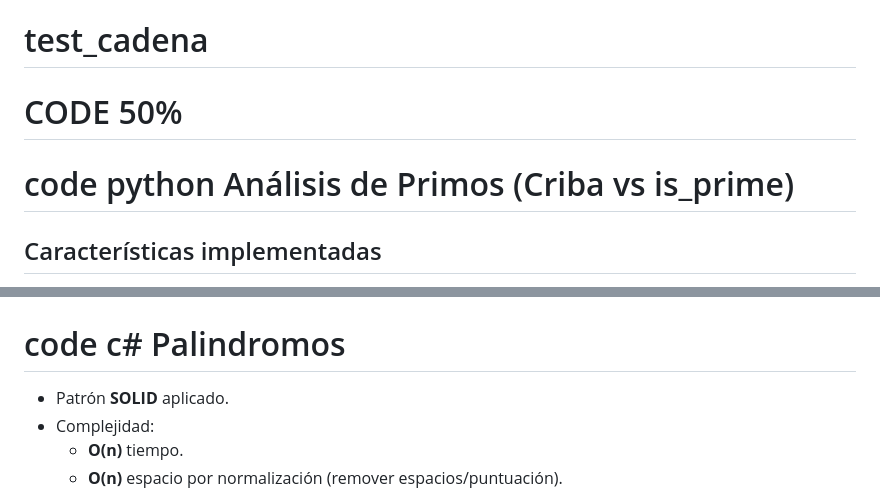
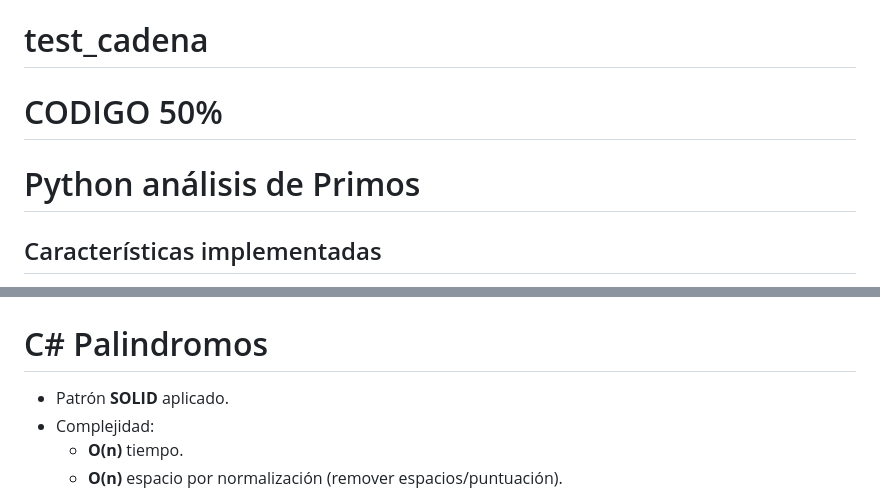
Before and after one commit to stevenhdz/test_cadena, a Markdown page: README.md, 2 parts joined by grey strips. Rendered like a GitHub page.

Commit message:
publish testing cadena

```diff
--- a/README.md
+++ b/README.md
@@ -1,8 +1,8 @@
 # test_cadena
 
-# CODE 50%
+# CODIGO 50%
 
-# code python Análisis de Primos (Criba vs is_prime)
+# Python análisis de Primos
 
 ## Características implementadas
 - Aplicación de principios **SOLID**.
@@ -49,7 +49,7 @@ Aca es importante saber que existe una manera basica de hace is_prime() sin emba
 ![alt text](source/image1.png)
 
 
- # code c# Palindromos
+ # C# Palindromos
 
 - Patrón **SOLID** aplicado.
 - Complejidad:
```
